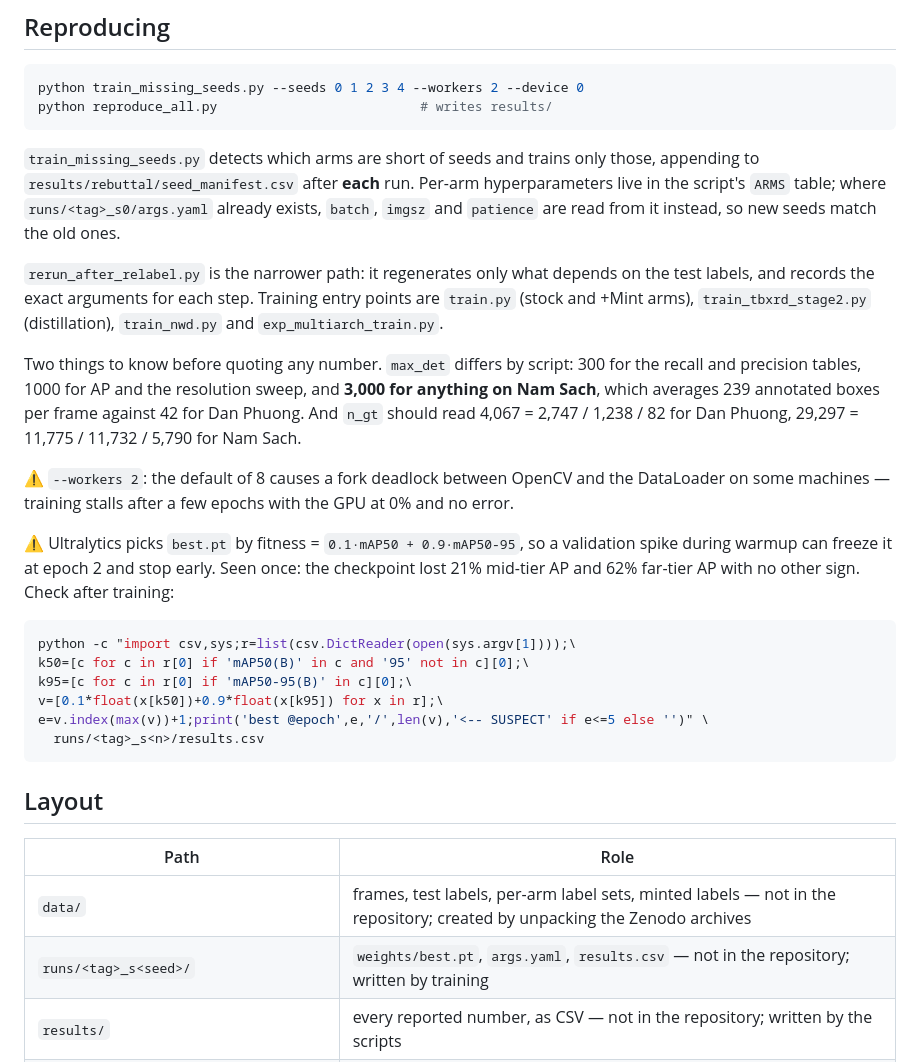
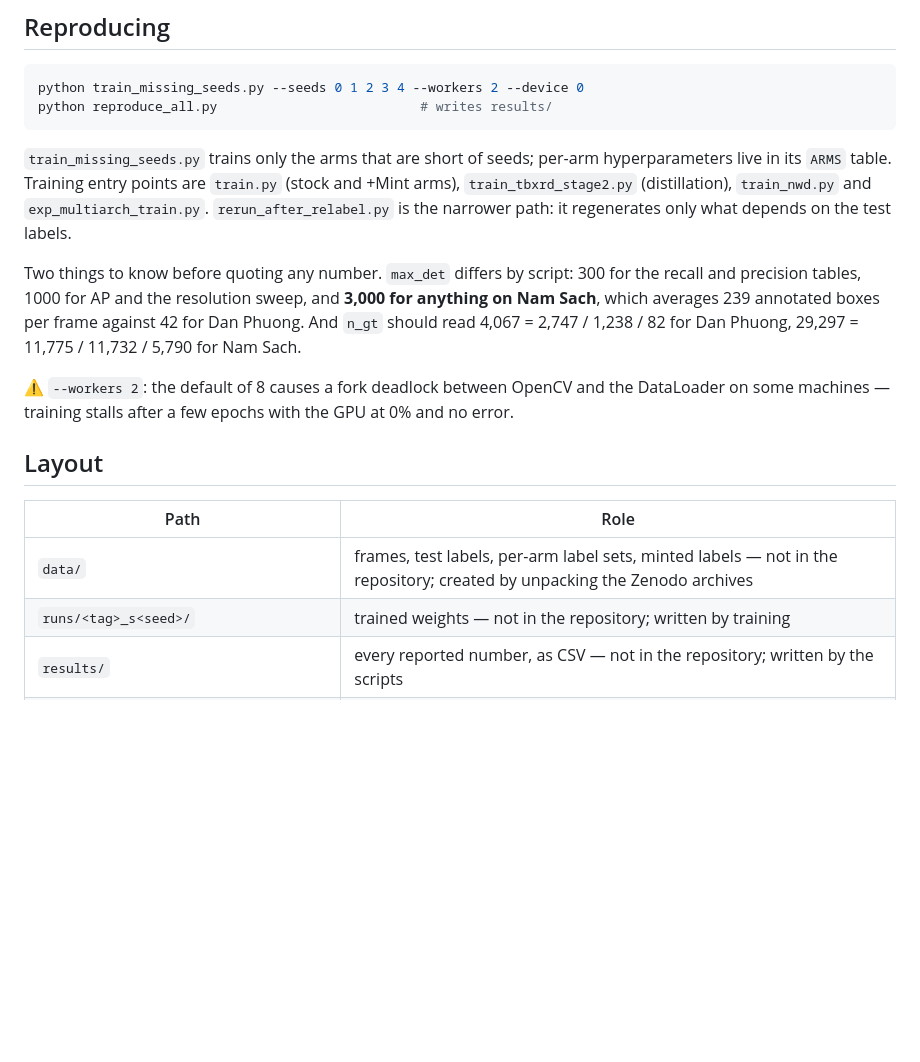
Before and after one commit to manhhv87/MaizeHorizon, a Markdown page: README.md, the part around the change. Rendered like a GitHub page; blank space fills up the shorter version.

Commit message:
Drop the checkpoint-selection material from the README
The section explained how ultralytics picks best.pt by fitness, warned that a
warmup spike can freeze it at epoch 2, and shipped a shell one-liner to detect
that. None of it is needed to reproduce a number: it is an operational note
about one training run on one machine, and it doubled the length of the
reproduction section.

What stays is the path itself, train then reproduce_all, and the two facts a
reader has to know before quoting anything: which max_det each script uses and
what n_gt should read on each corpus. The worker-count warning stays because
the default still deadlocks.

````diff
--- a/README.md
+++ b/README.md
@@ -84,16 +84,11 @@ python train_missing_seeds.py --seeds 0 1 2 3 4 --workers 2 --device 0
 python reproduce_all.py                          # writes results/
 ```
 
-`train_missing_seeds.py` detects which arms are short of seeds and trains only
-those, appending to `results/rebuttal/seed_manifest.csv` after **each** run.
-Per-arm hyperparameters live in the script's `ARMS` table; where
-`runs/<tag>_s0/args.yaml` already exists, `batch`, `imgsz` and `patience` are
-read from it instead, so new seeds match the old ones.
-
-`rerun_after_relabel.py` is the narrower path: it regenerates only what depends
-on the test labels, and records the exact arguments for each step. Training
-entry points are `train.py` (stock and +Mint arms), `train_tbxrd_stage2.py`
-(distillation), `train_nwd.py` and `exp_multiarch_train.py`.
+`train_missing_seeds.py` trains only the arms that are short of seeds; per-arm
+hyperparameters live in its `ARMS` table. Training entry points are `train.py`
+(stock and +Mint arms), `train_tbxrd_stage2.py` (distillation), `train_nwd.py`
+and `exp_multiarch_train.py`. `rerun_after_relabel.py` is the narrower path: it
+regenerates only what depends on the test labels.
 
 Two things to know before quoting any number. `max_det` differs by script: 300
 for the recall and precision tables, 1000 for AP and the resolution sweep, and
@@ -105,26 +100,12 @@ Dan Phuong, 29,297 = 11,775 / 11,732 / 5,790 for Nam Sach.
 DataLoader on some machines — training stalls after a few epochs with the GPU at
 0% and no error.
 
-⚠️ Ultralytics picks `best.pt` by fitness = `0.1·mAP50 + 0.9·mAP50-95`, so a
-validation spike during warmup can freeze it at epoch 2 and stop early. Seen
-once: the checkpoint lost 21% mid-tier AP and 62% far-tier AP with no other
-sign. Check after training:
-
-```bash
-python -c "import csv,sys;r=list(csv.DictReader(open(sys.argv[1])));\
-k50=[c for c in r[0] if 'mAP50(B)' in c and '95' not in c][0];\
-k95=[c for c in r[0] if 'mAP50-95(B)' in c][0];\
-v=[0.1*float(x[k50])+0.9*float(x[k95]) for x in r];\
-e=v.index(max(v))+1;print('best @epoch',e,'/',len(v),'<-- SUSPECT' if e<=5 else '')" \
-  runs/<tag>_s<n>/results.csv
-```
-
 ## Layout
 
 | Path | Role |
 |---|---|
 | `data/` | frames, test labels, per-arm label sets, minted labels — not in the repository; created by unpacking the Zenodo archives |
-| `runs/<tag>_s<seed>/` | `weights/best.pt`, `args.yaml`, `results.csv` — not in the repository; written by training |
+| `runs/<tag>_s<seed>/` | trained weights — not in the repository; written by training |
 | `results/` | every reported number, as CSV — not in the repository; written by the scripts |
 | `eval_testset.py`, `eval_ap.py`, `rebuttal_common.py` | the evaluation protocol |
 | `exp_*.py` | resolution sweep, equivalence, contrast, range-matched, clustered CIs |
````
